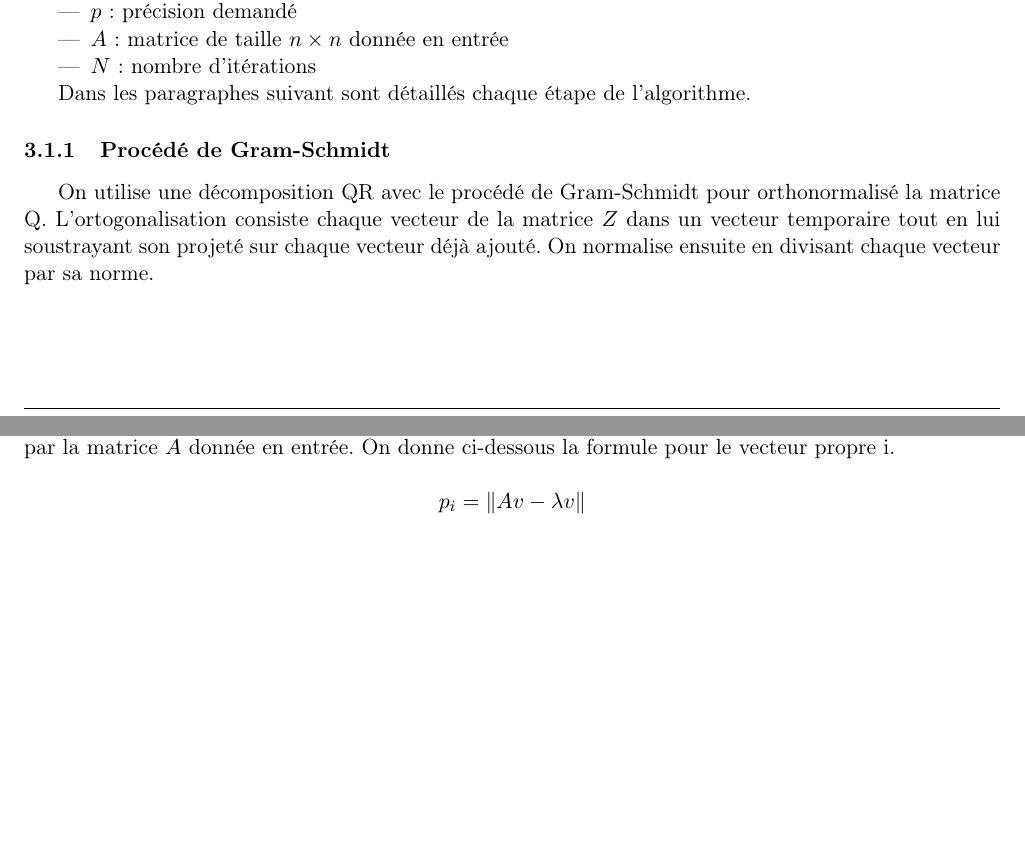
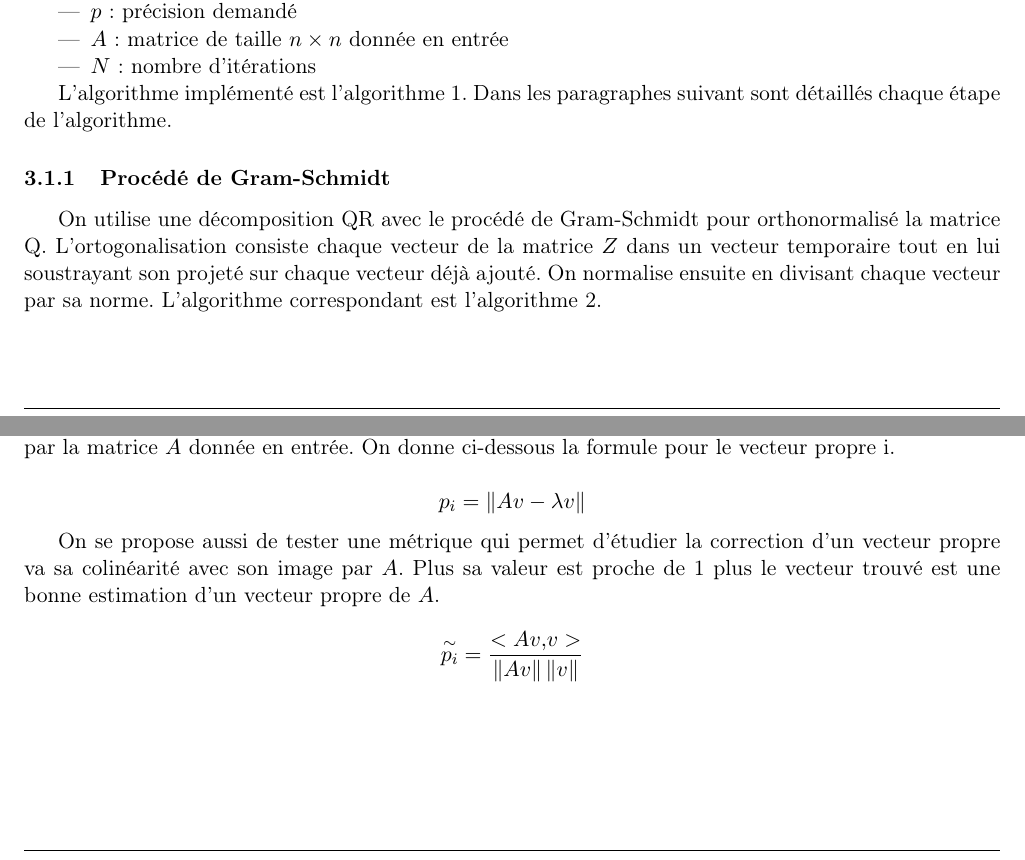
Before and after one commit to matthiasbe/sim, a LaTeX document (rapport/rapport.tex): two parts of pages 2 and 3 of 10, joined at a grey line, cut so that both start at the same text, the shorter picture padded with empty space. Compiled offline with pdfLaTeX.

Commit message:
Small modif

```diff
--- a/rapport/rapport.tex
+++ b/rapport/rapport.tex
@@ -99,10 +99,11 @@
 				\end{algorithmic}
 		\end{algorithm}
 
+		L'algorithme implémenté est l'algorithme \ref{algo:general}.
 		Dans les paragraphes suivant sont détaillés chaque étape de l'algorithme.
 
 		\subsubsection{Procédé de Gram-Schmidt}
 
-			On utilise une décomposition QR avec le procédé de Gram-Schmidt pour orthonormalisé la matrice Q. L'ortogonalisation consiste chaque vecteur de la matrice $Z$ dans un vecteur temporaire tout en lui soustrayant son projeté sur chaque vecteur déjà ajouté. On normalise ensuite en divisant chaque vecteur par sa norme.
+			On utilise une décomposition QR avec le procédé de Gram-Schmidt pour orthonormalisé la matrice Q. L'ortogonalisation consiste chaque vecteur de la matrice $Z$ dans un vecteur temporaire tout en lui soustrayant son projeté sur chaque vecteur déjà ajouté. On normalise ensuite en divisant chaque vecteur par sa norme. L'algorithme correspondant est l'algorithme \ref{algo:GS}.
 
 			\begin{algorithm}
@@ -134,6 +135,12 @@
 
 			$$
 			p_i = \norm{Av-\lambda v}
+			$$
+
+			On se propose aussi de tester une métrique qui permet d'étudier la correction d'un vecteur propre va sa colinéarité avec son image par $A$. Plus sa valeur est proche de 1 plus le vecteur trouvé est une bonne estimation d'un vecteur propre de $A$.
+
+			$$
+			\overset{\sim}{p_i} = \frac{<Av, v>}{\norm{Av}\norm{v}}
 			$$
 
 	\subsection{Étude de performances théorique}
```
Also changed, not shown: rapport/rapport.pdf, rapport/rapport.tex (6 more changed lines).
